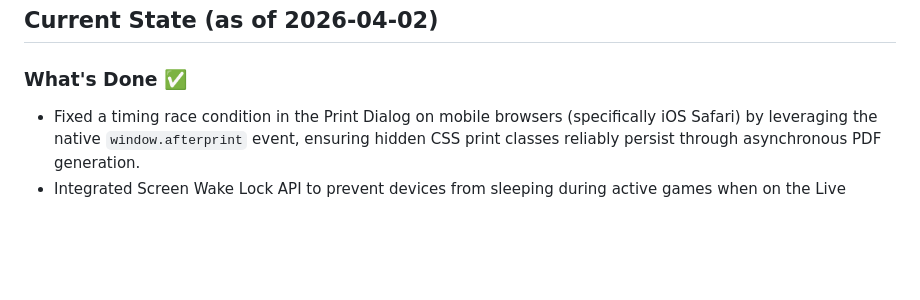
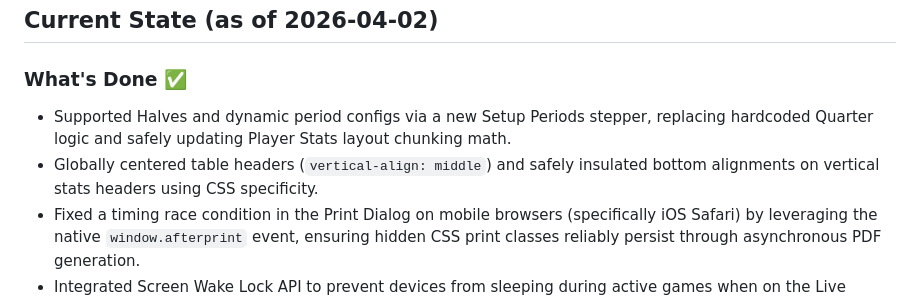
Before and after one commit to icemarkom/wplog, a Markdown page: AGENTS.md, the part around the change. Rendered like a GitHub page; blank space fills up the shorter version.

Commit message:
Docs: Update AGENTS.md for Halves and CSS fixes

```diff
--- a/AGENTS.md
+++ b/AGENTS.md
@@ -169,6 +169,8 @@ These were explicitly discussed and agreed with the user:
 ## Current State (as of 2026-04-02)
 
 ### What's Done ✅
+- Supported Halves and dynamic period configs via a new Setup Periods stepper, replacing hardcoded Quarter logic and safely updating Player Stats layout chunking math.
+- Globally centered table headers (`vertical-align: middle`) and safely insulated bottom alignments on vertical stats headers using CSS specificity.
 - Fixed a timing race condition in the Print Dialog on mobile browsers (specifically iOS Safari) by leveraging the native `window.afterprint` event, ensuring hidden CSS print classes reliably persist through asynchronous PDF generation.
 - Integrated Screen Wake Lock API to prevent devices from sleeping during active games when on the Live screen.
 - Added new Rebound statistic tracking.
```
